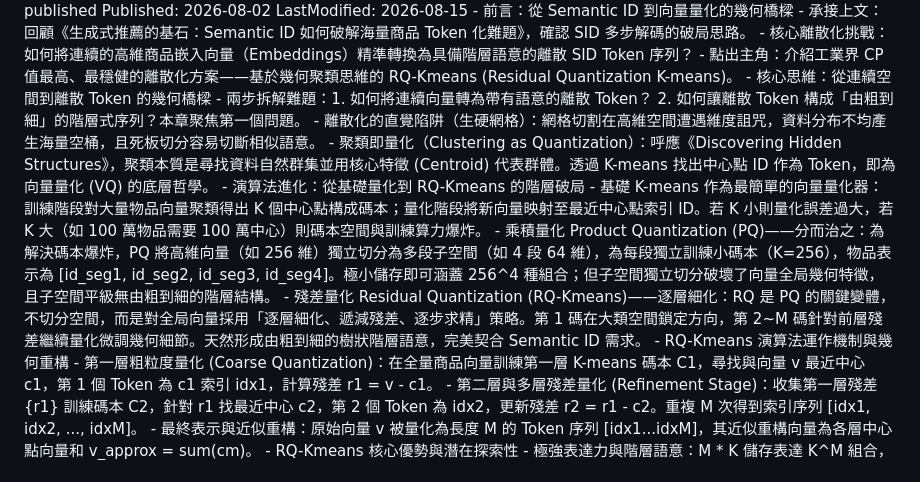
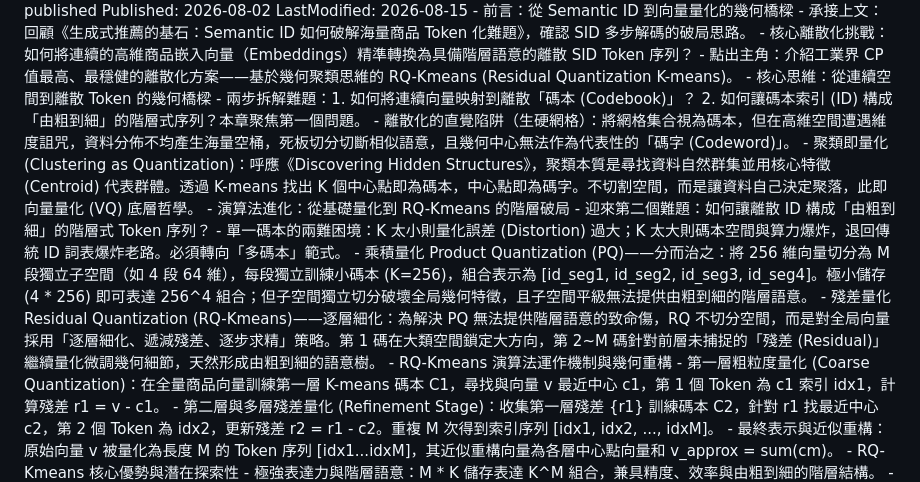
Before and after one commit to ChaoChienHung/Ludwigia, a Markdown page: notes/rq-kmeans-semantic-id-tokenizer-in-generative-recommendation/rq-kmeans-semantic-id-tokenizer-in-generative-recommendation-zh-tw.md, the part around the change. Rendered like a GitHub page.

Commit message:
Update draft block in rq-kmeans note to align with refined Codebook/Codeword concepts

```diff
--- a/notes/rq-kmeans-semantic-id-tokenizer-in-generative-recommendation/rq-kmeans-semantic-id-tokenizer-in-generative-recommendation-zh-tw.md
+++ b/notes/rq-kmeans-semantic-id-tokenizer-in-generative-recommendation/rq-kmeans-semantic-id-tokenizer-in-generative-recommendation-zh-tw.md
@@ -18,13 +18,14 @@ LastModified: 2026-08-15
     - 核心離散化挑戰：如何將連續的高維商品嵌入向量（Embeddings）精準轉換為具備階層語意的離散 SID Token 序列？
     - 點出主角：介紹工業界 CP 值最高、最穩健的離散化方案——基於幾何聚類思維的 RQ-Kmeans (Residual Quantization K-means)。
 - 核心思維：從連續空間到離散 Token 的幾何橋樑
-    - 兩步拆解難題：1. 如何將連續向量轉為帶有語意的離散 Token？ 2. 如何讓離散 Token 構成「由粗到細」的階層式序列？本章聚焦第一個問題。
-    - 離散化的直覺陷阱（生硬網格）：網格切割在高維空間遭遇維度詛咒，資料分布不均產生海量空桶，且死板切分容易切斷相似語意。
-    - 聚類即量化（Clustering as Quantization）：呼應《Discovering Hidden Structures》，聚類本質是尋找資料自然群集並用核心特徵 (Centroid) 代表群體。透過 K-means 找出中心點 ID 作為 Token，即為向量量化 (VQ) 的底層哲學。
+    - 兩步拆解難題：1. 如何將連續向量映射到離散「碼本 (Codebook)」？ 2. 如何讓碼本索引 (ID) 構成「由粗到細」的階層式序列？本章聚焦第一個問題。
+    - 離散化的直覺陷阱（生硬網格）：將網格集合視為碼本，但在高維空間遭遇維度詛咒，資料分佈不均產生海量空桶，死板切分切斷相似語意，且幾何中心無法作為代表性的「碼字 (Codeword)」。
+    - 聚類即量化 (Clustering as Quantization)：呼應《Discovering Hidden Structures》，聚類本質是尋找資料自然群集並用核心特徵 (Centroid) 代表群體。透過 K-means 找出 K 個中心點即為碼本，中心點即為碼字。不切割空間，而是讓資料自己決定聚落，此即向量量化 (VQ) 底層哲學。
 - 演算法進化：從基礎量化到 RQ-Kmeans 的階層破局
-    - 基礎 K-means 作為最簡單的向量量化器：訓練階段對大量物品向量聚類得出 K 個中心點構成碼本；量化階段將新向量映射至最近中心點索引 ID。若 K 小則量化誤差過大，若 K 大（如 100 萬物品需要 100 萬中心）則碼本空間與訓練算力爆炸。
-    - 乘積量化 Product Quantization (PQ)——分而治之：為解決碼本爆炸，PQ 將高維向量（如 256 維）獨立切分為多段子空間（如 4 段 64 維），為每段獨立訓練小碼本（K=256），物品表示為 [id_seg1, id_seg2, id_seg3, id_seg4]。極小儲存即可涵蓋 256^4 種組合；但子空間獨立切分破壞了向量全局幾何特徵，且子空間平級無由粗到細的階層結構。
-    - 殘差量化 Residual Quantization (RQ-Kmeans)——逐層細化：RQ 是 PQ 的關鍵變體，不切分空間，而是對全局向量採用「逐層細化、遞減殘差、逐步求精」策略。第 1 碼在大類空間鎖定方向，第 2~M 碼針對前層殘差繼續量化微調幾何細節。天然形成由粗到細的樹狀階層語意，完美契合 Semantic ID 需求。
+    - 迎來第二個難題：如何讓離散 ID 構成「由粗到細」的階層式 Token 序列？
+    - 單一碼本的兩難困境：K 太小則量化誤差 (Distortion) 過大；K 太大則碼本空間與算力爆炸，退回傳統 ID 詞表爆炸老路。必須轉向「多碼本」範式。
+    - 乘積量化 Product Quantization (PQ)——分而治之：將 256 維向量切分為 M 段獨立子空間（如 4 段 64 維），每段獨立訓練小碼本 (K=256)，組合表示為 [id_seg1, id_seg2, id_seg3, id_seg4]。極小儲存 (4 * 256) 即可表達 256^4 組合；但子空間獨立切分破壞全局幾何特徵，且子空間平級無法提供由粗到細的階層語意。
+    - 殘差量化 Residual Quantization (RQ-Kmeans)——逐層細化：為解決 PQ 無法提供階層語意的致命傷，RQ 不切分空間，而是對全局向量採用「逐層細化、遞減殘差、逐步求精」策略。第 1 碼在大類空間鎖定大方向，第 2~M 碼針對前層未捕捉的「殘差 (Residual)」繼續量化微調幾何細節，天然形成由粗到細的語意樹。
 - RQ-Kmeans 演算法運作機制與幾何重構
     - 第一層粗粒度量化 (Coarse Quantization)：在全量商品向量訓練第一層 K-means 碼本 C1，尋找與向量 v 最近中心 c1，第 1 個 Token 為 c1 索引 idx1，計算殘差 r1 = v - c1。
     - 第二層與多層殘差量化 (Refinement Stage)：收集第一層殘差 {r1} 訓練碼本 C2，針對 r1 找最近中心 c2，第 2 個 Token 為 idx2，更新殘差 r2 = r1 - c2。重複 M 次得到索引序列 [idx1, idx2, ..., idxM]。
```
